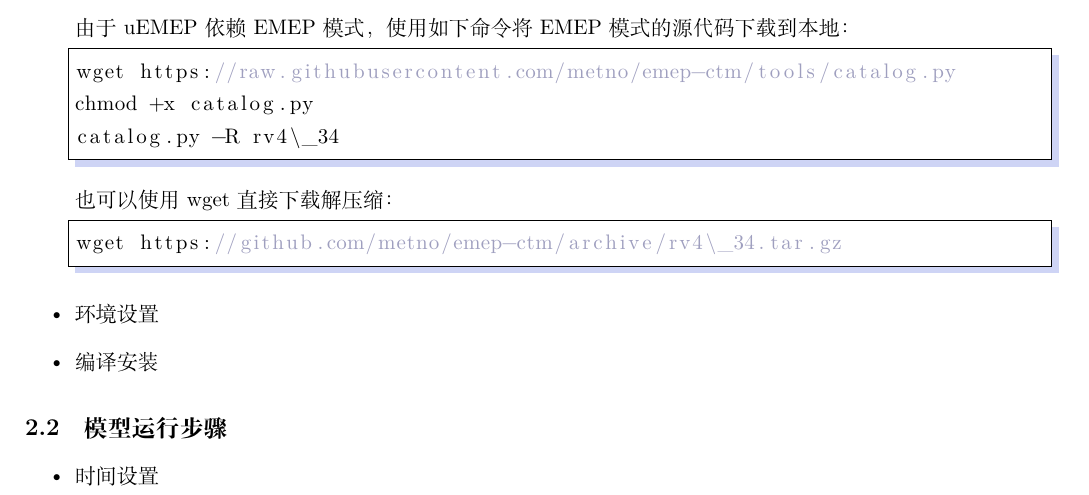
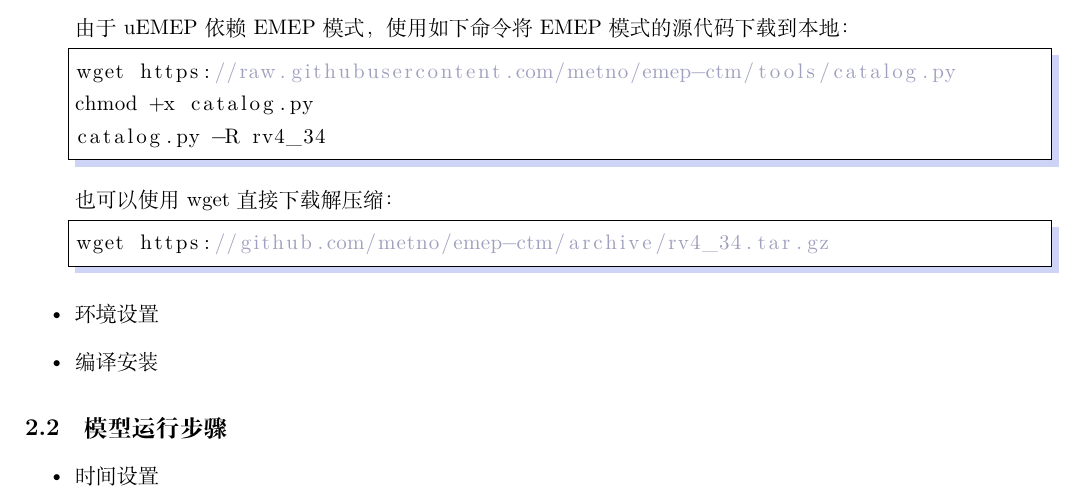
Before and after one commit to keenmisty/EMEP_article, a LaTeX document (uemep_manual.tex): part of page 4 of 6, cut so that both start at the same text. Compiled offline with XeLaTeX.

Commit message:
edit0302

```diff
--- a/uemep_manual.tex
+++ b/uemep_manual.tex
@@ -105,12 +105,12 @@ git clone https://github.com/metno/uEMEP.git
 \begin{lstlisting}[language={[ANSI]C},keywordstyle=\color{blue!70},commentstyle=\color{red!50!green!50!blue!50},frame=shadowbox, rulesepcolor=\color{red!20!green!20!blue!20}]
 wget https://raw.githubusercontent.com/metno/emep-ctm/tools/catalog.py
 chmod +x catalog.py
-catalog.py -R rv4\_34
+catalog.py -R rv4_34
 \end{lstlisting}
 
 也可以使用wget直接下载解压缩：
 \begin{lstlisting}[language={[ANSI]C},keywordstyle=\color{blue!70},commentstyle=\color{red!50!green!50!blue!50},frame=shadowbox, rulesepcolor=\color{red!20!green!20!blue!20}]
-wget https://github.com/metno/emep-ctm/archive/rv4\_34.tar.gz
+wget https://github.com/metno/emep-ctm/archive/rv4_34.tar.gz
 \end{lstlisting}
 
 \item 环境设置
```
Also changed, not shown: uemep_manual.pdf, 2 other files.
